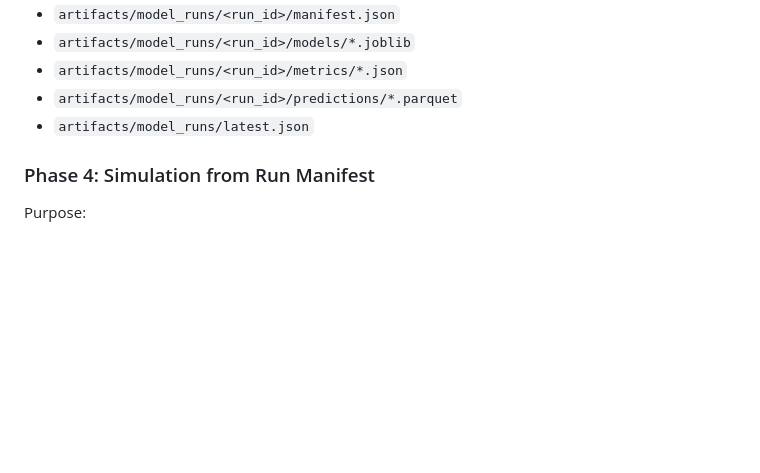
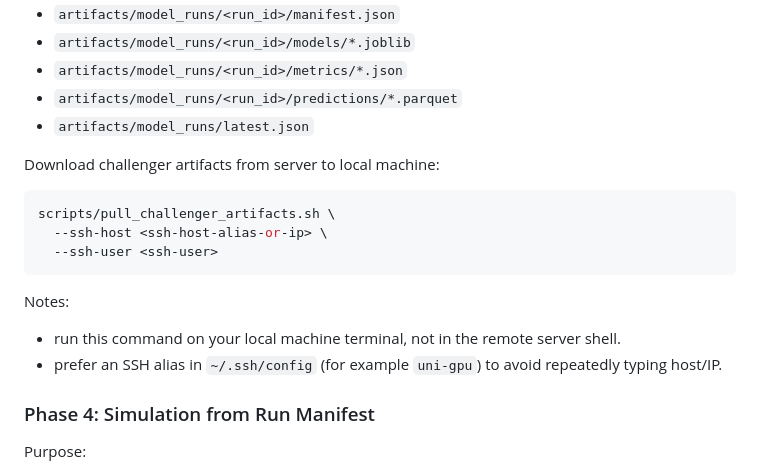
Before and after one commit to lgiesen/energy_trading, a Markdown page: docs/pipeline_runbook.md, the part around the change. Drawn GitHub-style; blank space fills up the shorter version.

Commit message:
docs(runbook): add artifact download workflow
Document the recommended command to download challenger outputs from
remote training environments using the new helper script.

Clarify local-vs-remote execution context and SSH alias usage to avoid
common transfer mistakes.

````diff
--- a/docs/pipeline_runbook.md
+++ b/docs/pipeline_runbook.md
@@ -109,6 +109,18 @@ Run outputs:
 - `artifacts/model_runs/<run_id>/metrics/*.json`
 - `artifacts/model_runs/<run_id>/predictions/*.parquet`
 - `artifacts/model_runs/latest.json`
+
+Download challenger artifacts from server to local machine:
+
+```bash
+scripts/pull_challenger_artifacts.sh \
+  --ssh-host <ssh-host-alias-or-ip> \
+  --ssh-user <ssh-user>
+```
+
+Notes:
+- run this command on your local machine terminal, not in the remote server shell.
+- prefer an SSH alias in `~/.ssh/config` (for example `uni-gpu`) to avoid repeatedly typing host/IP.
 
 ### Phase 4: Simulation from Run Manifest
 
````
